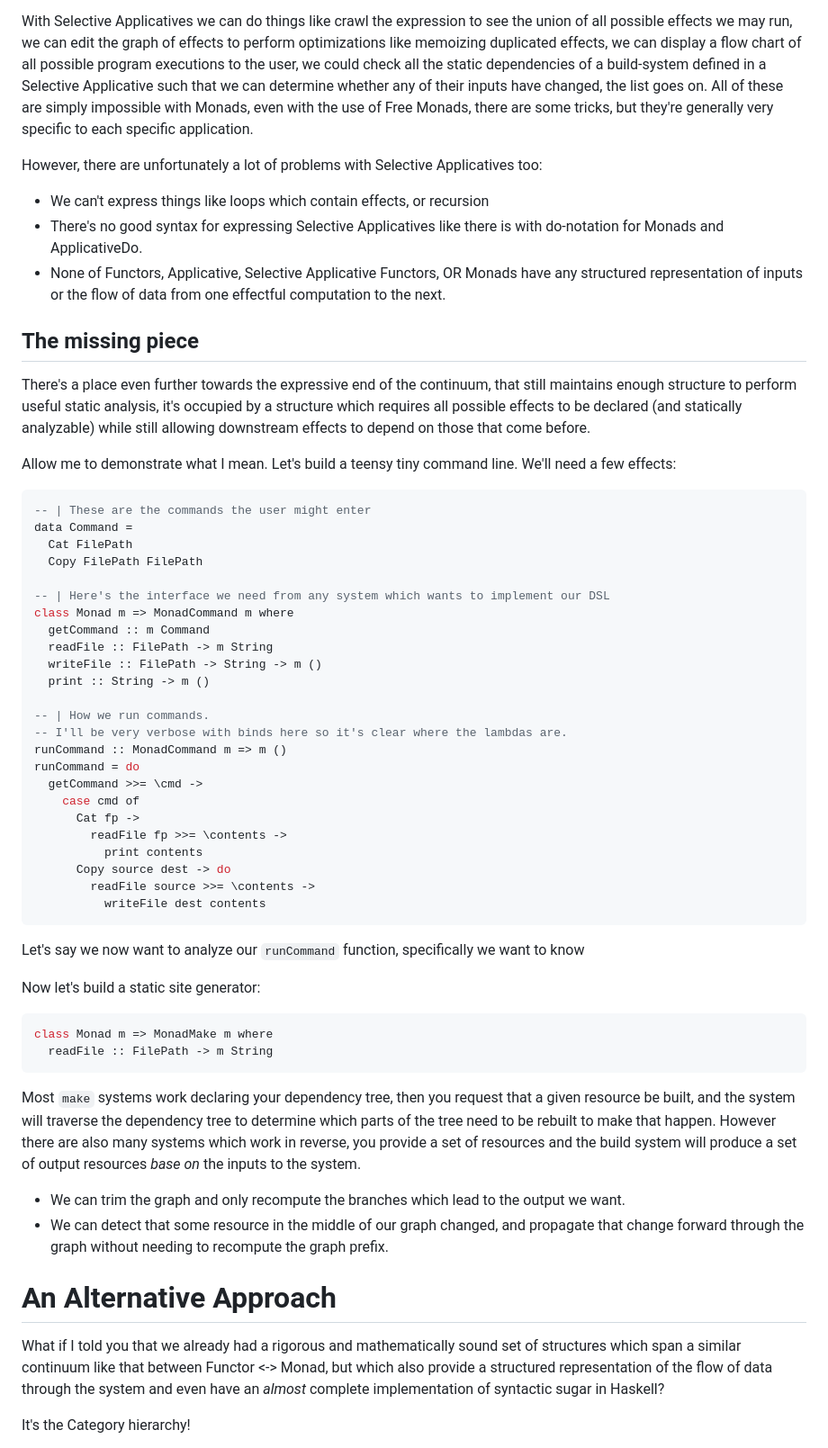
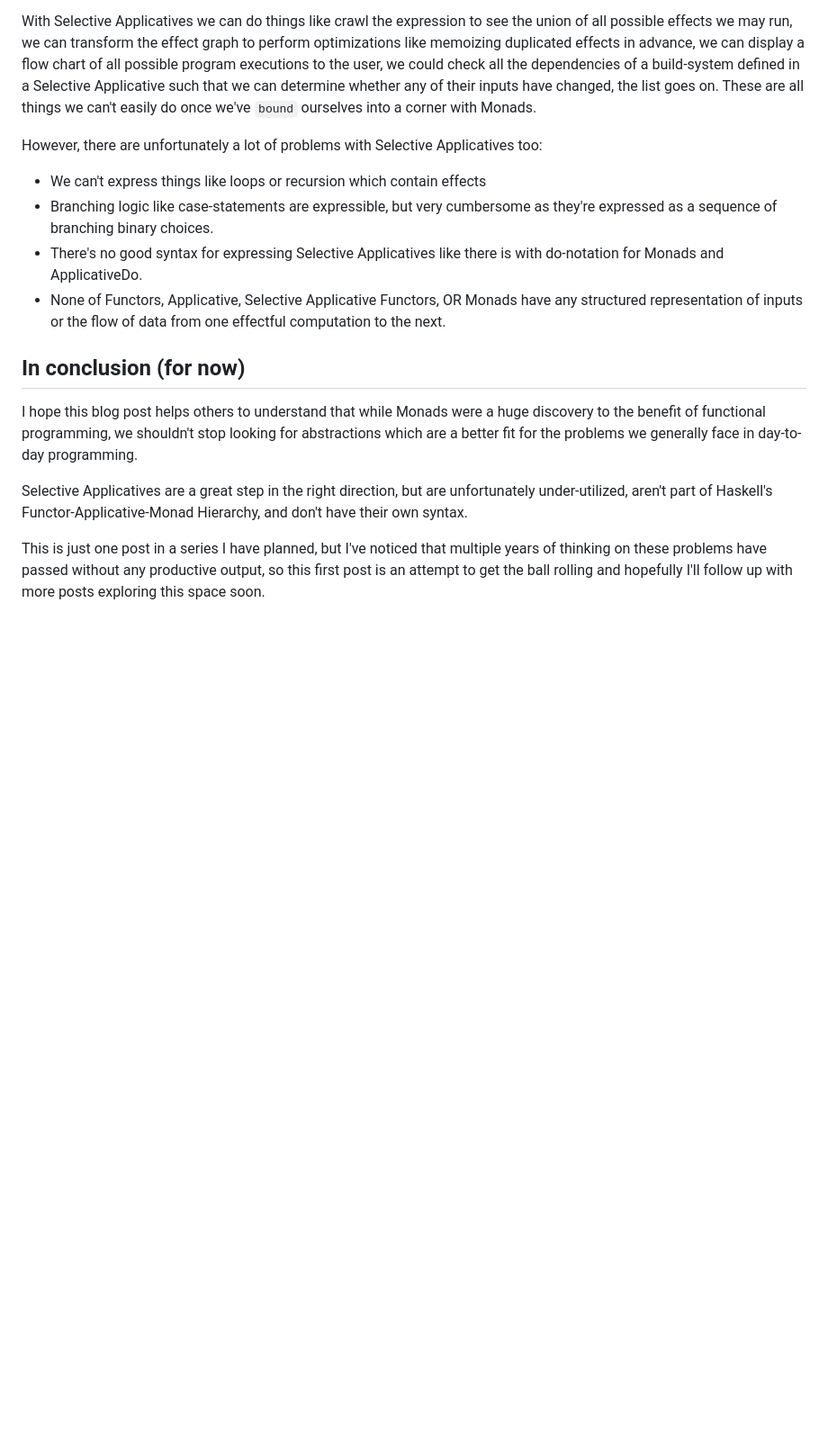
Before and after one commit to ChrisPenner/ChrisPenner.github.io, a Markdown page: site/drafts/restricting-monads.md, the part around the change printed below. Shown: that part at 90% size. Rendered like a GitHub page; blank space fills up the shorter version.

Commit message:
More restricting-monads

````diff
--- a/site/drafts/restricting-monads.md
+++ b/site/drafts/restricting-monads.md
@@ -101,77 +184,27 @@ most of the best benefits of static analysis.
 
 With Selective Applicatives we can do things like crawl the expression to see
-the union of all possible effects we may run, we can edit the graph of effects to perform optimizations like memoizing duplicated
-effects, we can display a flow chart of all possible program executions to the user, we could check all the static dependencies of a build-system defined in a Selective Applicative such that we can determine whether any of their inputs have changed, the list goes on. All of these are simply impossible with Monads, even with the use of Free Monads, there are some tricks, but they're generally very specific to each specific application.
+the union of all possible effects we may run, we can transform the effect graph to perform optimizations like memoizing duplicated
+effects in advance, we can display a flow chart of all possible program executions to the user, we could check all the dependencies of a build-system defined in a Selective Applicative such that we can determine whether any of their inputs have changed, the list goes on.
+These are all things we can't easily do once we've `bound` ourselves into a corner with Monads.
 
 However, there are unfortunately a lot of problems with Selective Applicatives too:
 
-* We can't express things like loops which contain effects, or recursion
+* We can't express things like loops or recursion which contain effects
+* Branching logic like case-statements are expressible, but very cumbersome as they're expressed as a sequence of
+  branching binary choices.
 * There's no good syntax for expressing Selective Applicatives like there is with do-notation for Monads and ApplicativeDo.
 * None of Functors, Applicative, Selective Applicative Functors, OR Monads have any structured representation of inputs or the flow of data from one effectful computation to the next.
 
-## The missing piece
+## In conclusion (for now)
 
-There's a place even further towards the expressive end of the continuum, that still
-maintains enough structure to perform useful static analysis, it's occupied by a
-structure which requires all possible effects to be declared (and statically analyzable) while
-still allowing downstream effects to depend on those that come before.
+I hope this blog post helps others to understand that while Monads were a huge discovery to the benefit of functional programming,
+we shouldn't stop looking for abstractions which are a better fit for the problems we generally face in day-to-day programming.
 
-Allow me to demonstrate what I mean. Let's build a teensy tiny command line.
-We'll need a few effects:
+Selective Applicatives are a great step in the right direction,
+but are unfortunately under-utilized, aren't part of Haskell's Functor-Applicative-Monad Hierarchy,
+and don't have their own syntax.
 
-```haskell
--- | These are the commands the user might enter
-data Command =
-  Cat FilePath
-  Copy FilePath FilePath
+This is just one post in a series I have planned, but I've noticed that multiple years of thinking on these problems have passed
+without any productive output, so this first post is an attempt to get the ball rolling and hopefully I'll follow up with
+more posts exploring this space soon.
 
--- | Here's the interface we need from any system which wants to implement our DSL
-class Monad m => MonadCommand m where
-  getCommand :: m Command
-  readFile :: FilePath -> m String
-  writeFile :: FilePath -> String -> m ()
-  print :: String -> m ()
-
--- | How we run commands.
--- I'll be very verbose with binds here so it's clear where the lambdas are.
-runCommand :: MonadCommand m => m ()
-runCommand = do
-  getCommand >>= \cmd ->
-    case cmd of
-      Cat fp ->
-        readFile fp >>= \contents ->
-          print contents
-      Copy source dest -> do
-        readFile source >>= \contents ->
-          writeFile dest contents
-```
-
-Let's say we now want to analyze our `runCommand` function, specifically we want to know
-
-
-
-Now let's build a static site generator:
-
-```haskell
-class Monad m => MonadMake m where
-  readFile :: FilePath -> m String
-```
-
-Most `make` systems work declaring your dependency tree, then you request that a given resource be built, and the system will traverse the dependency tree to determine which parts of the tree need to be rebuilt to make that happen.
-However there are also many systems which work in reverse, you provide a set of resources and the build system will produce a set of output resources _base on_ the inputs to the system.
-
-* We can trim the graph and only recompute the branches which lead to the output we want.
-* We can detect that some resource in the middle of our graph changed, and propagate that change forward through the
-  graph without needing to recompute the graph prefix.
-
-
-
-# An Alternative Approach
-
-What if I told you that we already had a rigorous and mathematically sound set of structures which
-span a similar continuum like that between Functor <-> Monad, but which also
-provide a structured representation of the flow of data through the system and
-even have an _almost_ complete implementation of syntactic sugar in Haskell?
-
-It's the Category hierarchy!
-
````
Also changed, not shown: other parts of site/drafts/restricting-monads.md (+129 -148 lines), site/drafts/an-alternative-approach.md (added, +179 -0 lines).
